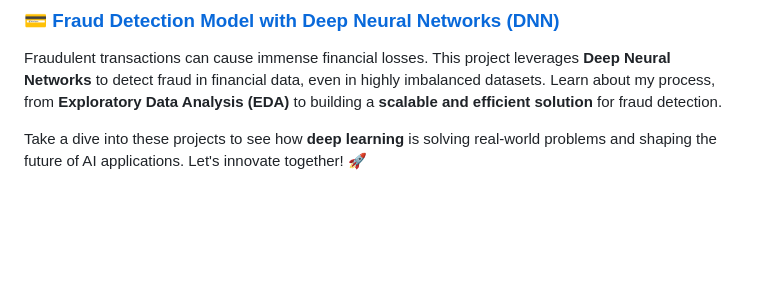
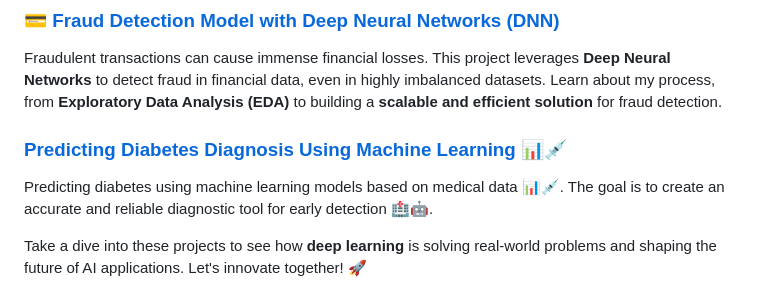
Before and after one commit to najwa12/brain_tumor_classification_cnn, a Markdown page: README.md, the part around the change. Rendered like a GitHub page; blank space fills up the shorter version.

```diff
--- a/README.md
+++ b/README.md
@@ -40,6 +40,9 @@ This project uses a Bi-directional LSTM model 📧🤖 to classify emails as spa
 
 ### [💳 Fraud Detection Model with Deep Neural Networks (DNN)](https://github.com/sergio11?tab=repositories)
 Fraudulent transactions can cause immense financial losses. This project leverages **Deep Neural Networks** to detect fraud in financial data, even in highly imbalanced datasets. Learn about my process, from **Exploratory Data Analysis (EDA)** to building a **scalable and efficient solution** for fraud detection.
+
+### [Predicting Diabetes Diagnosis Using Machine Learning 📊💉](https://github.com/sergio11/diabetes_prediction_ml)
+Predicting diabetes using machine learning models based on medical data 📊💉. The goal is to create an accurate and reliable diagnostic tool for early detection 🏥🤖.
 
 Take a dive into these projects to see how **deep learning** is solving real-world problems and shaping the future of AI applications. Let's innovate together! 🚀
 
```
